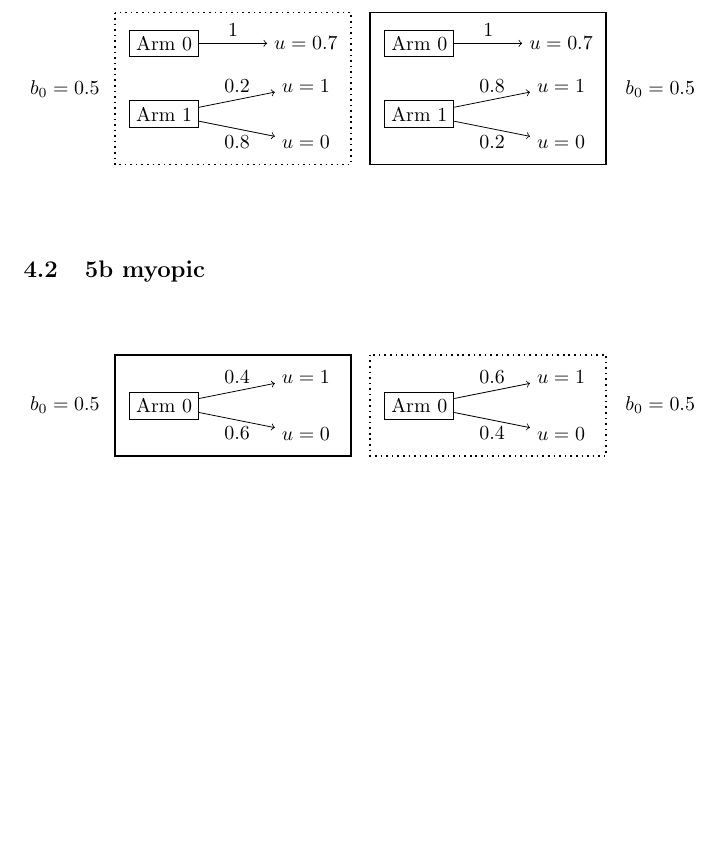
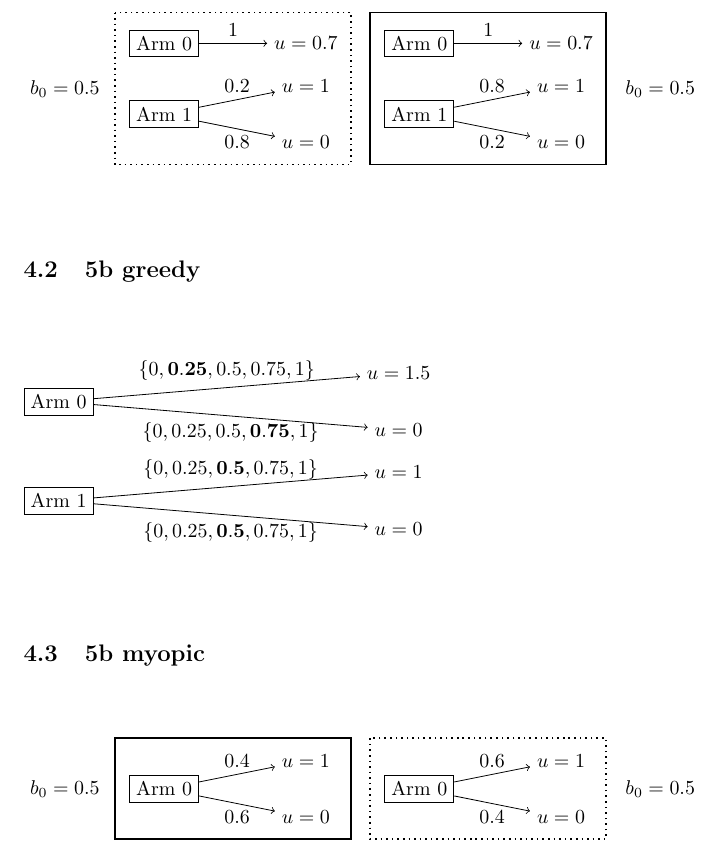
Before and after one commit to agentmodels/agentmodels.org, a LaTeX document (assets/tex/figures.tex): part of page 4 of 4, cut so that both start at the same text, the shorter picture padded with empty space. Compiled offline with pdfLaTeX.

Commit message:
Add diagram for 5b greedy example 1

```diff
--- a/assets/tex/figures.tex
+++ b/assets/tex/figures.tex
@@ -273,6 +273,30 @@
 
 \vspace{1cm}
 
+\subsection{5b greedy}
+\label{sec:5b-greedy}
+
+\vspace{1cm}
+
+\begin{tikzpicture}
+  \node[draw, rectangle] (arm0) at (1,1.5) {Arm 0};
+  \node (u0good) at (7,2) {$u = 1.5$};
+  \node (u0bad) at (7,1) {$u = 0$};
+
+  \path[->] (arm0) edge node[below] {$\{0, 0.25, 0.5, \mathbf{0.75}, 1\}$} (u0bad);
+  \path[->] (arm0) edge node[above] {$\{0, \mathbf{0.25}, 0.5, 0.75, 1\}$} (u0good);
+
+  \node[draw, rectangle] (arm1bad) at (1,-0.25) {Arm 1};
+  \node (u11bad) at (7,0.25) {$u = 1$};
+  \node (u10bad) at (7,-0.75) {$u = 0$};
+
+  \path[->] (arm1bad) edge node[above] {$\{0, 0.25, \mathbf{0.5}, 0.75, 1\}$} (u11bad);
+  \path[->] (arm1bad) edge node[below] {$\{0, 0.25, \mathbf{0.5}, 0.75, 1\}$} (u10bad);
+
+\end{tikzpicture}
+
+\vspace{1cm}
+
 \subsection{5b myopic}
 \label{sec:5b-myopic}
 
```
Also changed, not shown: chapters/5b-myopia.md (+2 -0 lines), assets/img/5b-greedy-bandit.png (added), assets/tex/figures.pdf, 3 other files.
